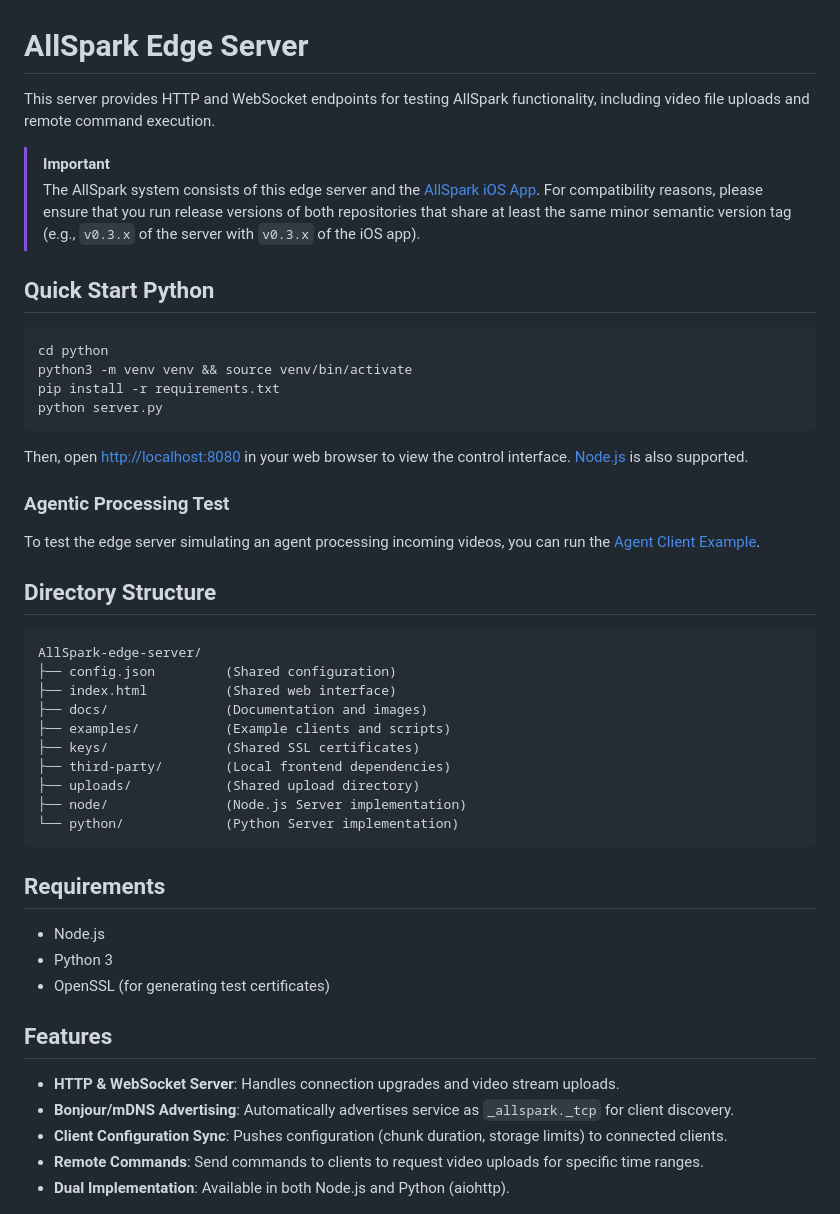
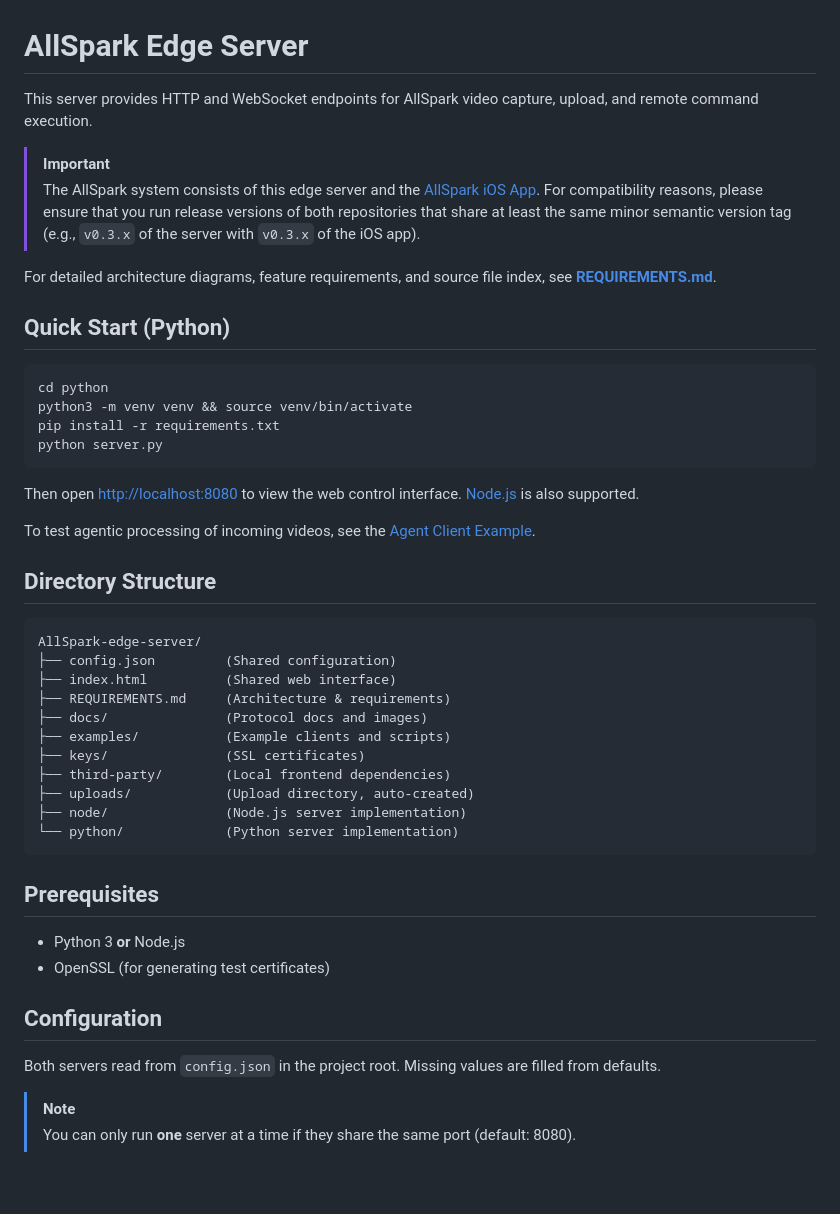
Before and after one commit to WiseLabCMU/AllSpark-edge-server, a Markdown page: README.md, the part around one of its changes. Drawn GitHub-style; blank space fills up the shorter version.

Commit message:
docs: migrate architecture to REQUIREMENTS.md

````diff
--- a/README.md
+++ b/README.md
@@ -1,11 +1,13 @@
 # AllSpark Edge Server
 
-This server provides HTTP and WebSocket endpoints for testing AllSpark functionality, including video file uploads and remote command execution.
+This server provides HTTP and WebSocket endpoints for AllSpark video capture, upload, and remote command execution.
 
 > [!IMPORTANT]
 > The AllSpark system consists of this edge server and the [AllSpark iOS App](https://github.com/WiseLabCMU/AllSpark-iOS). For compatibility reasons, please ensure that you run release versions of both repositories that share at least the same minor semantic version tag (e.g., `v0.3.x` of the server with `v0.3.x` of the iOS app).
 
-## Quick Start Python
+For detailed architecture diagrams, feature requirements, and source file index, see **[REQUIREMENTS.md](REQUIREMENTS.md)**.
+
+## Quick Start (Python)
 
 ```bash
 cd python
@@ -14,11 +16,9 @@ pip install -r requirements.txt
 python server.py
 ```
 
-Then, open [http://localhost:8080](http://localhost:8080) in your web browser to view the control interface. [Node.js](docs/node_quickstart.md) is also supported.
+Then open [http://localhost:8080](http://localhost:8080) to view the web control interface. [Node.js](docs/node_quickstart.md) is also supported.
 
-### Agentic Processing Test
-
-To test the edge server simulating an agent processing incoming videos, you can run the [Agent Client Example](examples/agent_client/README.md).
+To test agentic processing of incoming videos, see the [Agent Client Example](examples/agent_client/README.md).
 
 ## Directory Structure
 
@@ -26,26 +26,27 @@ To test the edge server simulating an agent processing incoming videos, you can
 AllSpark-edge-server/
 ├── config.json         (Shared configuration)
 ├── index.html          (Shared web interface)
-├── docs/               (Documentation and images)
+├── REQUIREMENTS.md     (Architecture & requirements)
+├── docs/               (Protocol docs and images)
 ├── examples/           (Example clients and scripts)
-├── keys/               (Shared SSL certificates)
+├── keys/               (SSL certificates)
 ├── third-party/        (Local frontend dependencies)
-├── uploads/            (Shared upload directory)
-├── node/               (Node.js Server implementation)
-└── python/             (Python Server implementation)
+├── uploads/            (Upload directory, auto-created)
+├── node/               (Node.js server implementation)
+└── python/             (Python server implementation)
 ```
 
-## Requirements
-- Node.js
-- Python 3
+## Prerequisites
+
+- Python 3 **or** Node.js
 - OpenSSL (for generating test certificates)
 
-## Features
-- **HTTP & WebSocket Server**: Handles connection upgrades and video stream uploads.
-- **Bonjour/mDNS Advertising**: Automatically advertises service as `_allspark._tcp` for client discovery.
-- **Client Configuration Sync**: Pushes configuration (chunk duration, storage limits) to connected clients.
-- **Remote Commands**: Send commands to clients to request video uploads for specific time ranges.
-- **Dual Implementation**: Available in both Node.js and Python (aiohttp).
+## Configuration
+
+Both servers read from `config.json` in the project root. Missing values are filled from defaults.
+
+> [!NOTE]
+> You can only run **one** server at a time if they share the same port (default: 8080).
 
 ![AllSpark Edge Server Architecture](docs/architecture.png)
 
````
Also changed, not shown: other parts of README.md (+25 -116 lines), REQUIREMENTS.md (added, +120 -0 lines).
